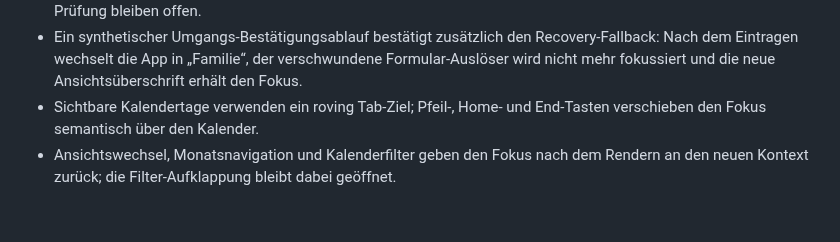
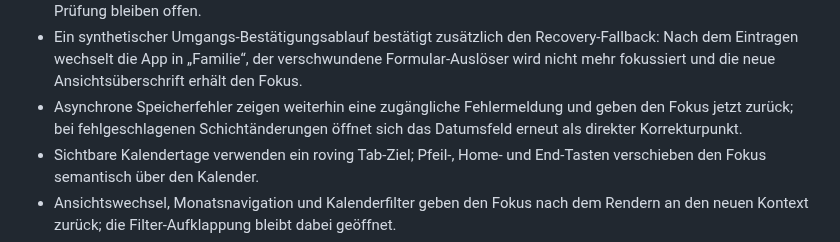
Before and after one commit to bndkxbqf2g-stack/FamSchicht, a Markdown page: docs/PROJECT_STATUS.md, the part around the change. GitHub-like rendering; blank space fills up the shorter version.

Commit message:
docs: record async save error recovery

```diff
--- a/docs/PROJECT_STATUS.md
+++ b/docs/PROJECT_STATUS.md
@@ -14,6 +14,7 @@
 - Der lokale Kalenderdialog-Audit mit synthetischem Termin bestätigt Bearbeiten, Verschieben und Löschbestätigung mit Rückwärts-Tab, Escape-Rückgabe und stabilen Auslösern; eine Löschung wurde nicht bestätigt.
 - Ein zusätzlicher Laptop-/390×844-Browserlauf bestätigt Familie, Heute, Dienste und Einstellungen: Ansichtswechsel fokussieren die Überschrift, die Dienstplan-Schnellerfassung das sichtbare Starttag-Feld, der Einstellungsdialog hält den Fokus über 34 Tab-Schritte und Escape gibt ihn an den Auslöser zurück; horizontaler Überlauf trat nicht auf. Die vollständige Tastaturabnahme aller Interaktionen und die echte iPhone-Home-Screen-Prüfung bleiben offen.
 - Ein synthetischer Umgangs-Bestätigungsablauf bestätigt zusätzlich den Recovery-Fallback: Nach dem Eintragen wechselt die App in „Familie“, der verschwundene Formular-Auslöser wird nicht mehr fokussiert und die neue Ansichtsüberschrift erhält den Fokus.
+- Asynchrone Speicherfehler zeigen weiterhin eine zugängliche Fehlermeldung und geben den Fokus jetzt zurück; bei fehlgeschlagenen Schichtänderungen öffnet sich das Datumsfeld erneut als direkter Korrekturpunkt.
 - Sichtbare Kalendertage verwenden ein roving Tab-Ziel; Pfeil-, Home- und End-Tasten verschieben den Fokus semantisch über den Kalender.
 - Ansichtswechsel, Monatsnavigation und Kalenderfilter geben den Fokus nach dem Rendern an den neuen Kontext zurück; die Filter-Aufklappung bleibt dabei geöffnet.
 - Der Laptop-Browserlauf mit synthetischem Umgangstermin bestätigt den Dialog auch über der Einstellungsansicht: Fokus auf „Abbrechen“, `inert` für Kalender und Einstellungen sowie Rückgabe an „Rhythmus eintragen“ nach dem Abbruch; es wurde nichts gespeichert oder gelöscht.
```
